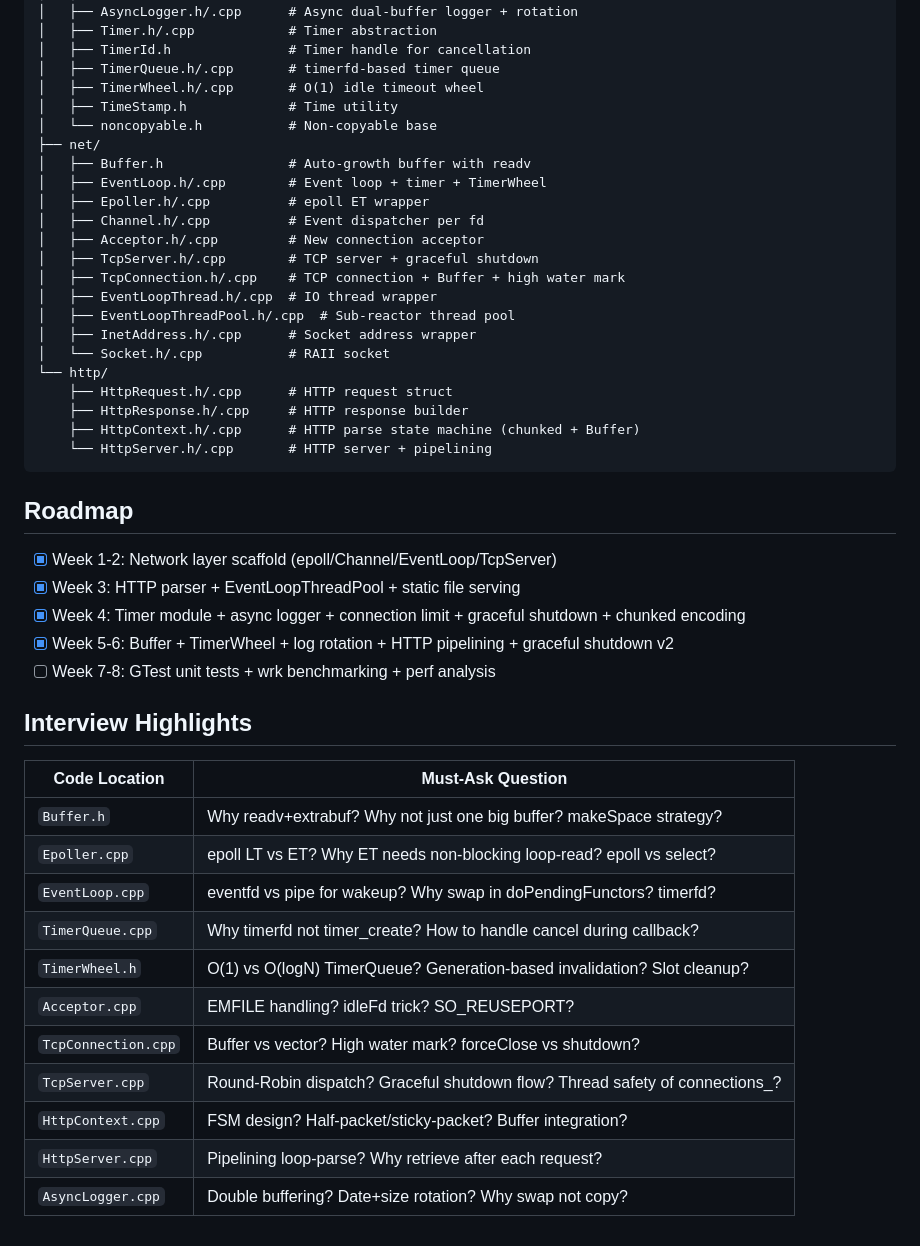
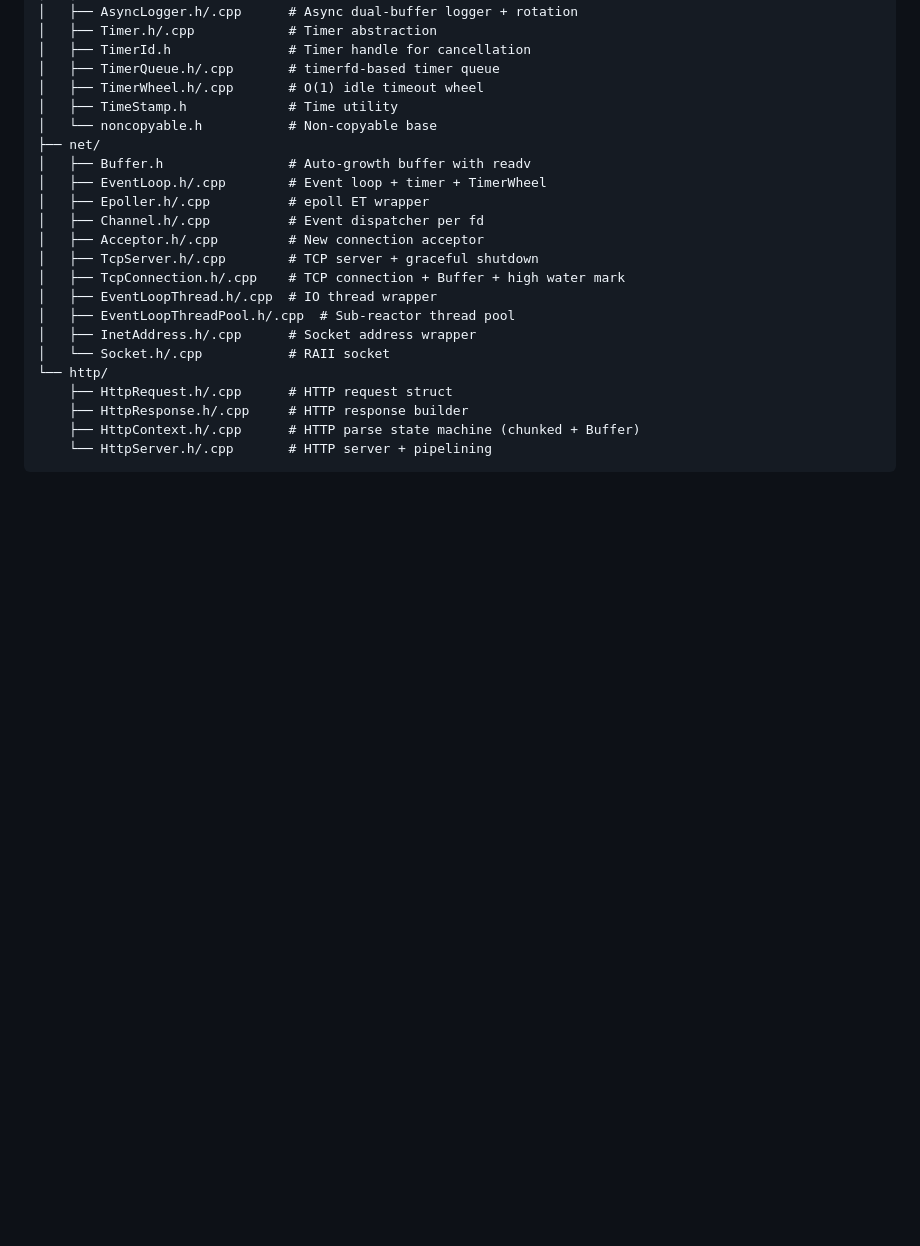
Before and after one commit to Viandanze/Aether, a Markdown page: README.md, the part around the change. GitHub-like rendering; blank space fills up the shorter version.

Commit message:
Remove Roadmap and Interview Highlights sections

````diff
--- a/README.md
+++ b/README.md
@@ -135,27 +135,3 @@ src/
     ├── HttpContext.h/.cpp      # HTTP parse state machine (chunked + Buffer)
     └── HttpServer.h/.cpp       # HTTP server + pipelining
 ```
-
-## Roadmap
-
-- [x] Week 1-2: Network layer scaffold (epoll/Channel/EventLoop/TcpServer)
-- [x] Week 3: HTTP parser + EventLoopThreadPool + static file serving
-- [x] Week 4: Timer module + async logger + connection limit + graceful shutdown + chunked encoding
-- [x] Week 5-6: Buffer + TimerWheel + log rotation + HTTP pipelining + graceful shutdown v2
-- [ ] Week 7-8: GTest unit tests + wrk benchmarking + perf analysis
-
-## Interview Highlights
-
-| Code Location | Must-Ask Question |
-|---------------|-------------------|
-| `Buffer.h` | Why readv+extrabuf? Why not just one big buffer? makeSpace strategy? |
-| `Epoller.cpp` | epoll LT vs ET? Why ET needs non-blocking loop-read? epoll vs select? |
-| `EventLoop.cpp` | eventfd vs pipe for wakeup? Why swap in doPendingFunctors? timerfd? |
-| `TimerQueue.cpp` | Why timerfd not timer_create? How to handle cancel during callback? |
-| `TimerWheel.h` | O(1) vs O(logN) TimerQueue? Generation-based invalidation? Slot cleanup? |
-| `Acceptor.cpp` | EMFILE handling? idleFd trick? SO_REUSEPORT? |
-| `TcpConnection.cpp` | Buffer vs vector<char>? High water mark? forceClose vs shutdown? |
-| `TcpServer.cpp` | Round-Robin dispatch? Graceful shutdown flow? Thread safety of connections_? |
-| `HttpContext.cpp` | FSM design? Half-packet/sticky-packet? Buffer integration? |
-| `HttpServer.cpp` | Pipelining loop-parse? Why retrieve after each request? |
-| `AsyncLogger.cpp` | Double buffering? Date+size rotation? Why swap not copy? |
````
